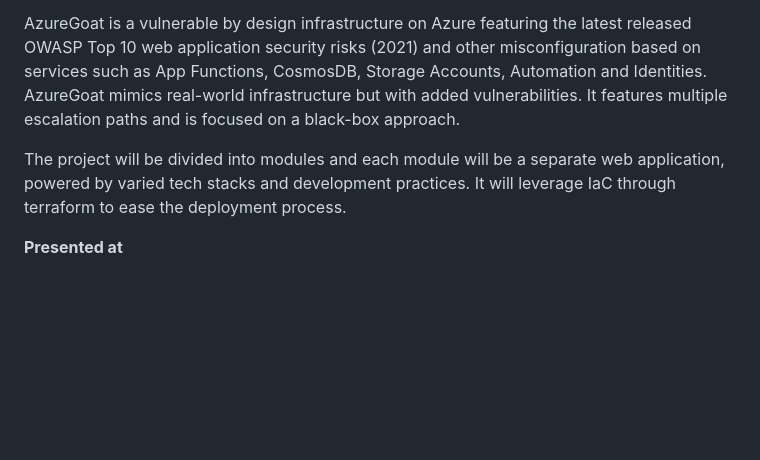
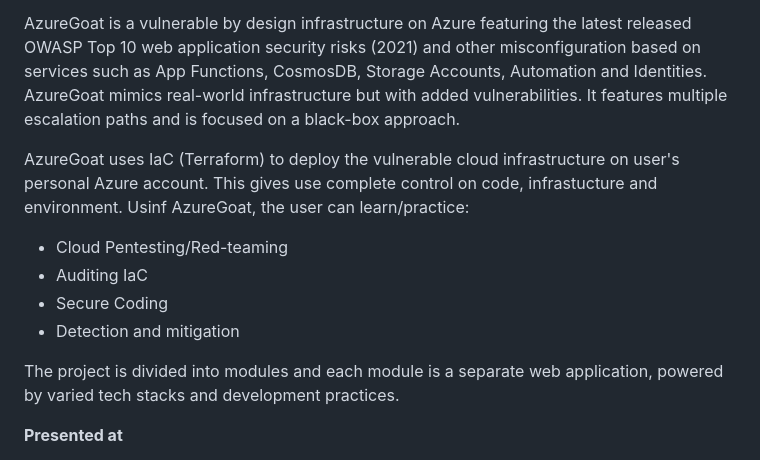
Before and after one commit to ine-labs/AzureGoat, a Markdown page: README.md, the part around the change. Rendered like a GitHub page; blank space fills up the shorter version.

```diff
--- a/README.md
+++ b/README.md
@@ -6,7 +6,13 @@ Compromising an organization's cloud infrastructure is like sitting on a gold mi
 
 AzureGoat is a vulnerable by design infrastructure on Azure featuring the latest released OWASP Top 10 web application security risks (2021) and other misconfiguration based on services such as App Functions, CosmosDB, Storage Accounts, Automation and Identities. AzureGoat mimics real-world infrastructure but with added vulnerabilities. It features multiple escalation paths and is focused on a black-box approach.
 
-The project will be divided into modules and each module will be a separate web application, powered by varied tech stacks and development practices. It will leverage IaC through terraform to ease the deployment process.
+AzureGoat uses IaC (Terraform) to deploy the vulnerable cloud infrastructure on user's personal Azure account. This gives use complete control on code, infrastucture and environment. Usinf AzureGoat, the user can learn/practice:
+- Cloud Pentesting/Red-teaming
+- Auditing IaC
+- Secure Coding
+- Detection and mitigation
+
+The project is divided into modules and each module is a separate web application, powered by varied tech stacks and development practices.
 
 **Presented at**
 
```
